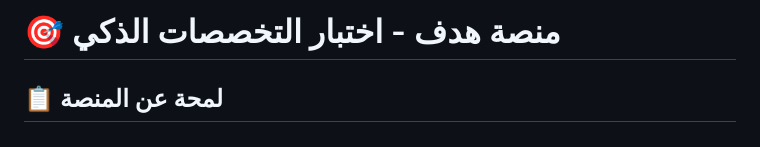
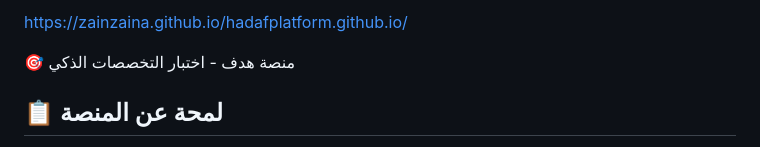
Before and after one commit to zainzaina/hadafplatform.github.io, a Markdown page: README.md, the part around the change. Rendered like a GitHub page.

```diff
--- a/README.md
+++ b/README.md
@@ -1,4 +1,7 @@
-# 🎯 منصة هدف - اختبار التخصصات الذكي
+https://zainzaina.github.io/hadafplatform.github.io/
+
+🎯 منصة هدف - اختبار التخصصات الذكي
+
 
 ## 📋 لمحة عن المنصة
 
```
